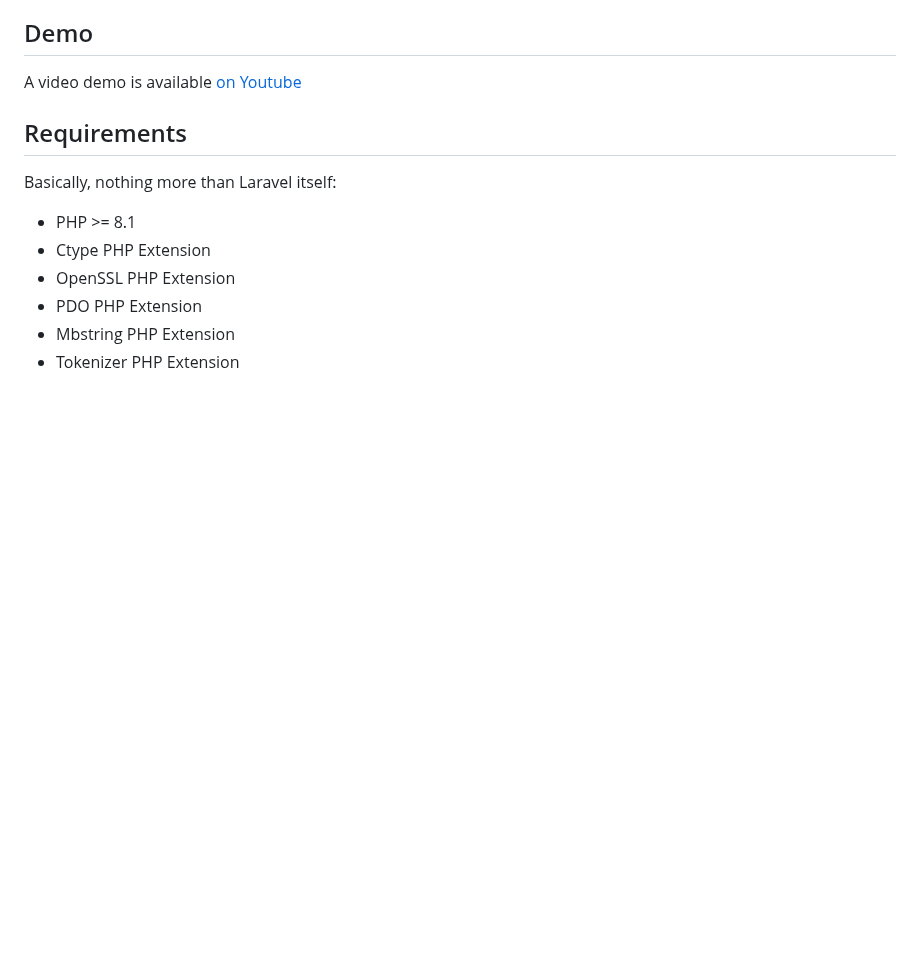
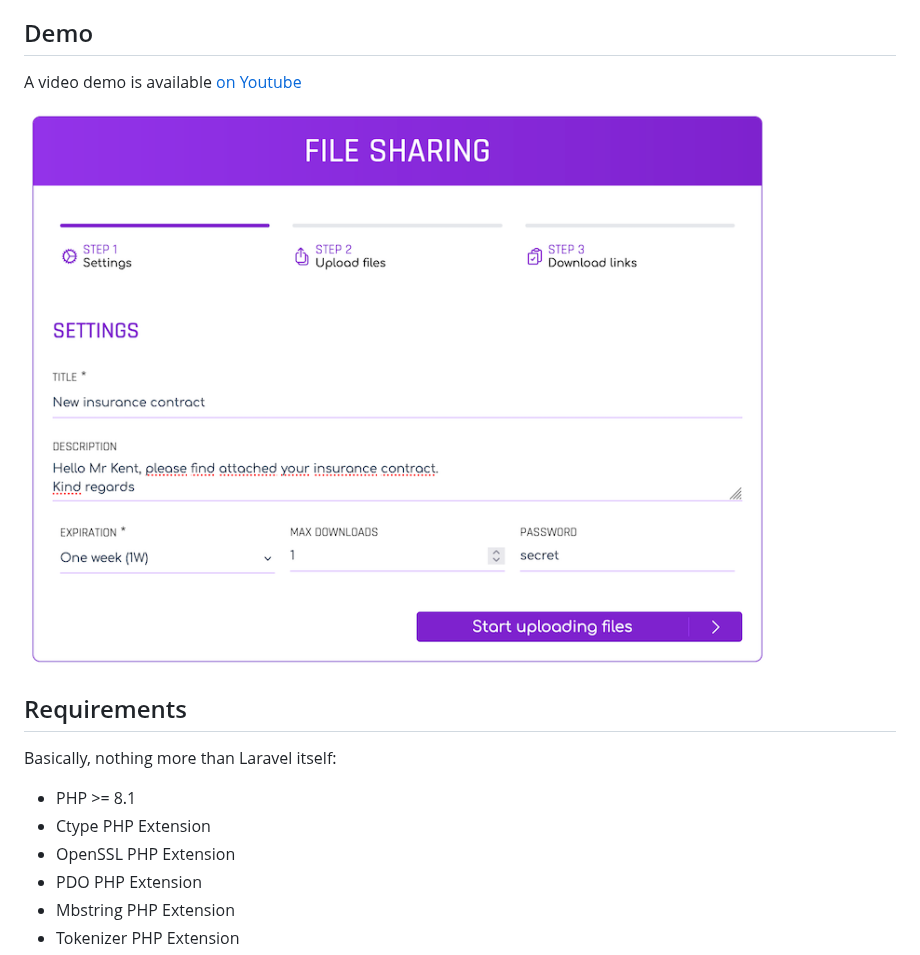
Before and after one commit to axeloz/filesharing, a Markdown page: readme.md, the part around the change. Drawn GitHub-style; pictures changed too: public/images/capture.png (added); blank space fills up the shorter version.

Commit message:
Adding demo image

```diff
--- a/readme.md
+++ b/readme.md
@@ -35,6 +35,8 @@ The application also comes with a Laravel Artisan command as a background task w
 ## Demo
 
 A video demo is available [on Youtube](https://youtu.be/hO4tRaZa4N4)
+
+![demo image](https://github.com/axeloz/filesharing/blob/main/public/images/capture.png "Demo Image")
 
 ## Requirements
 
```
